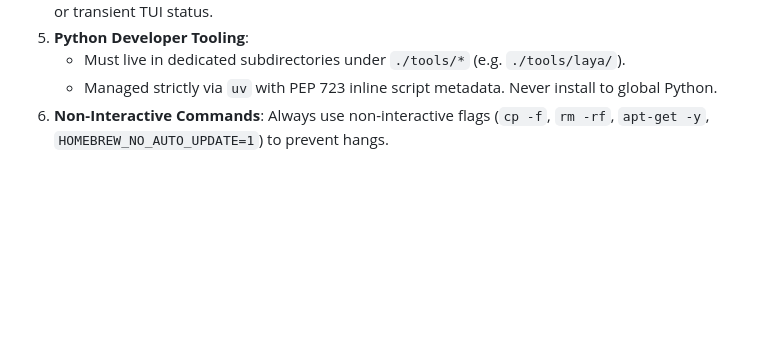
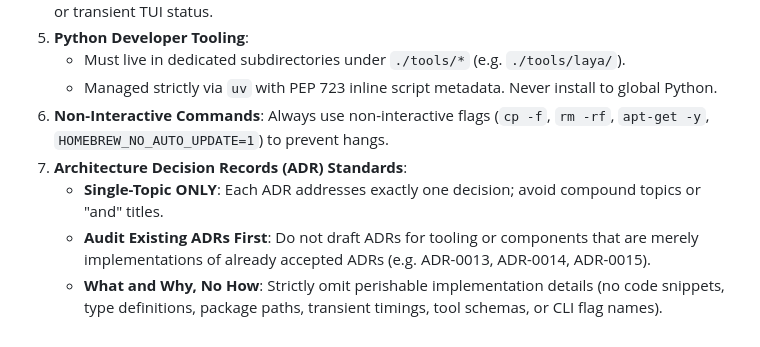
Before and after one commit to boggycreek/lokol, a Markdown page: CLAUDE.md, the part around the change. Drawn GitHub-style; blank space fills up the shorter version.

```diff
--- a/CLAUDE.md
+++ b/CLAUDE.md
@@ -124,3 +124,7 @@ uv run --python .venv tools/laya/judge.py --health
    - Must live in dedicated subdirectories under `./tools/*` (e.g. `./tools/laya/`).
    - Managed strictly via `uv` with PEP 723 inline script metadata. Never install to global Python.
 6. **Non-Interactive Commands**: Always use non-interactive flags (`cp -f`, `rm -rf`, `apt-get -y`, `HOMEBREW_NO_AUTO_UPDATE=1`) to prevent hangs.
+7. **Architecture Decision Records (ADR) Standards**:
+   - **Single-Topic ONLY**: Each ADR addresses exactly one decision; avoid compound topics or "and" titles.
+   - **Audit Existing ADRs First**: Do not draft ADRs for tooling or components that are merely implementations of already accepted ADRs (e.g. ADR-0013, ADR-0014, ADR-0015).
+   - **What and Why, No How**: Strictly omit perishable implementation details (no code snippets, type definitions, package paths, transient timings, tool schemas, or CLI flag names).
```
Also changed, not shown: AGENTS.md (+18 -0 lines).
